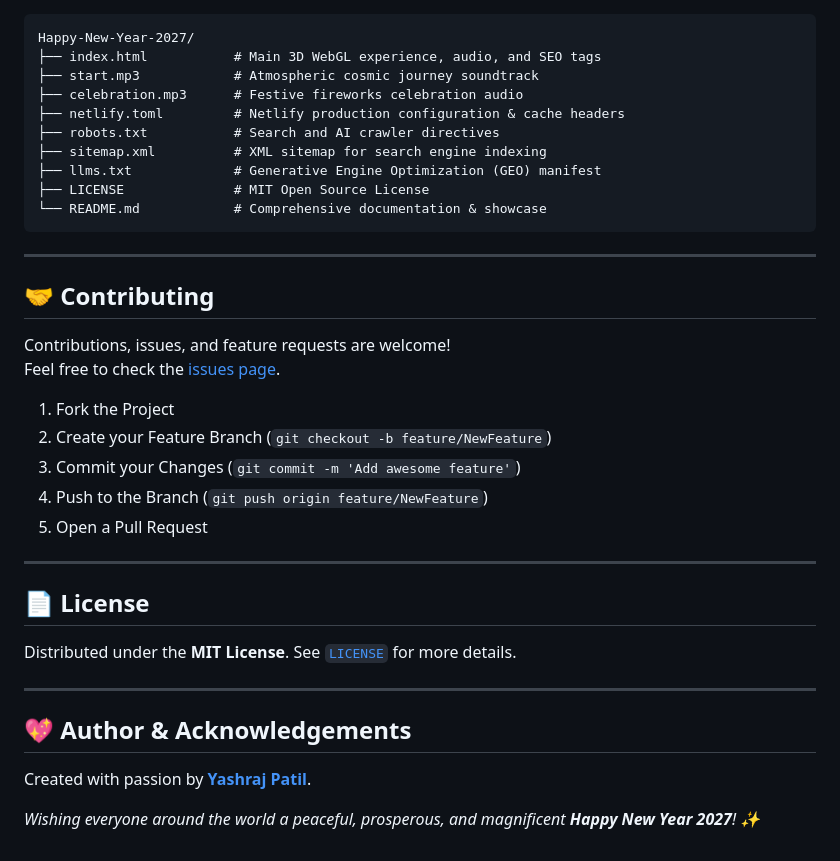
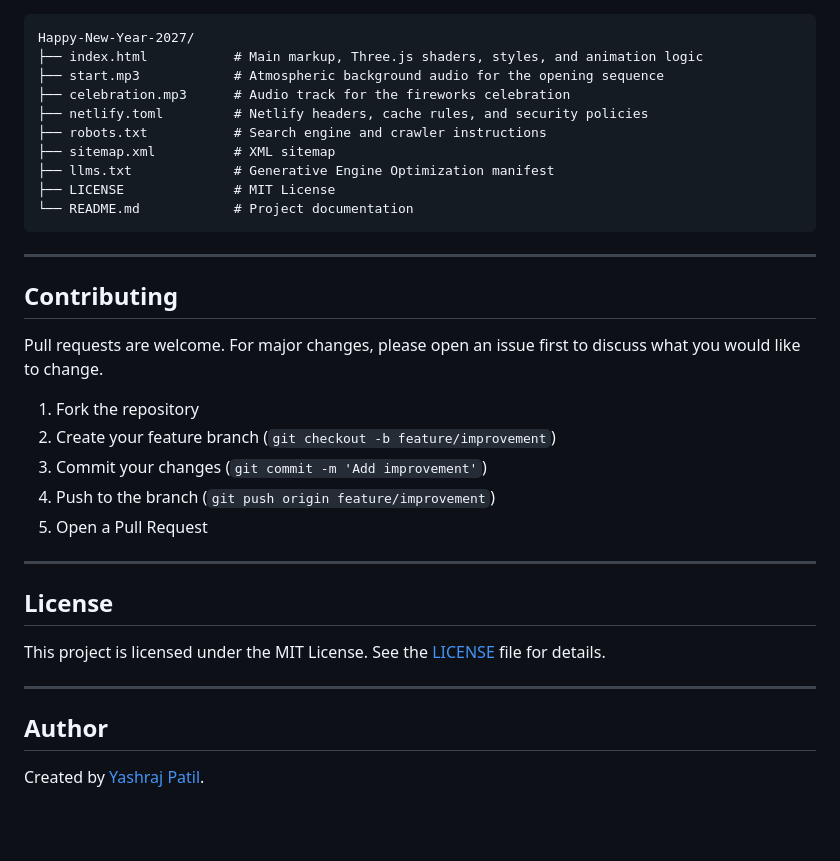
Before and after one commit to Morningstar777-star/Happy-New-Year-2027, a Markdown page: README.md, the part around one of its changes. Rendered like a GitHub page; blank space fills up the shorter version.

````diff
--- a/README.md
+++ b/README.md
@@ -142,40 +85,37 @@ Then visit `http://localhost:8080` in any modern web browser (Chrome, Edge, Safa
 
 ```
 Happy-New-Year-2027/
-├── index.html           # Main 3D WebGL experience, audio, and SEO tags
-├── start.mp3            # Atmospheric cosmic journey soundtrack
-├── celebration.mp3      # Festive fireworks celebration audio
-├── netlify.toml         # Netlify production configuration & cache headers
-├── robots.txt           # Search and AI crawler directives
-├── sitemap.xml          # XML sitemap for search engine indexing
-├── llms.txt             # Generative Engine Optimization (GEO) manifest
-├── LICENSE              # MIT Open Source License
-└── README.md            # Comprehensive documentation & showcase
+├── index.html           # Main markup, Three.js shaders, styles, and animation logic
+├── start.mp3            # Atmospheric background audio for the opening sequence
+├── celebration.mp3      # Audio track for the fireworks celebration
+├── netlify.toml         # Netlify headers, cache rules, and security policies
+├── robots.txt           # Search engine and crawler instructions
+├── sitemap.xml          # XML sitemap
+├── llms.txt             # Generative Engine Optimization manifest
+├── LICENSE              # MIT License
+└── README.md            # Project documentation
 ```
 
 ---
 
-## 🤝 Contributing
+## Contributing
 
-Contributions, issues, and feature requests are welcome!
-Feel free to check the [issues page](https://github.com/Morningstar777-star/Happy-New-Year-2027/issues).
+Pull requests are welcome. For major changes, please open an issue first to discuss what you would like to change.
 
-1. Fork the Project
-2. Create your Feature Branch (`git checkout -b feature/NewFeature`)
-3. Commit your Changes (`git commit -m 'Add awesome feature'`)
-4. Push to the Branch (`git push origin feature/NewFeature`)
+1. Fork the repository
+2. Create your feature branch (`git checkout -b feature/improvement`)
+3. Commit your changes (`git commit -m 'Add improvement'`)
+4. Push to the branch (`git push origin feature/improvement`)
 5. Open a Pull Request
 
 ---
 
-## 📄 License
+## License
 
-Distributed under the **MIT License**. See [`LICENSE`](LICENSE) for more details.
+This project is licensed under the MIT License. See the [LICENSE](LICENSE) file for details.
 
 ---
 
-## 💖 Author & Acknowledgements
+## Author
 
-Created with passion by **[Yashraj Patil](https://github.com/Morningstar777-star)**.
-
-*Wishing everyone around the world a peaceful, prosperous, and magnificent **Happy New Year 2027**! ✨*
+Created by [Yashraj Patil](https://github.com/Morningstar777-star).
````
Also changed, not shown: other parts of README.md (+42 -99 lines).
